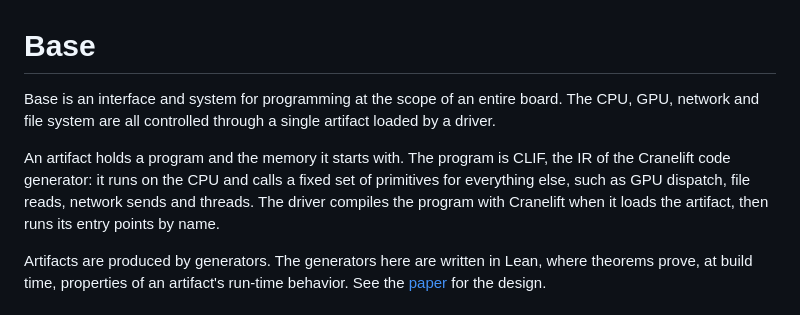
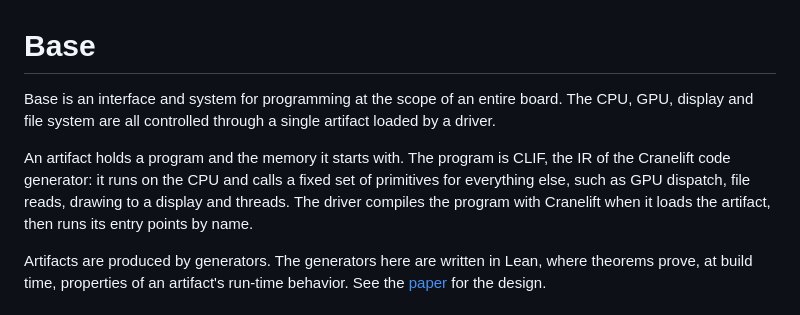
Before and after one commit to unnamedlambda/base, a Markdown page: README.md, the part around the change. Rendered like a GitHub page.

Commit message:
README: the board's components are the CPU, GPU, display and file system

```diff
--- a/README.md
+++ b/README.md
@@ -1,13 +1,13 @@
 # Base
 
 Base is an interface and system for programming at the scope of an entire
-board. The CPU, GPU, network and file system are all controlled through a single
+board. The CPU, GPU, display and file system are all controlled through a single
 artifact loaded by a driver.
 
 An artifact holds a program and the memory it starts with. The program is CLIF,
 the IR of the Cranelift code generator: it runs on the CPU and calls a fixed set
-of primitives for everything else, such as GPU dispatch, file reads, network
-sends and threads. The driver compiles the program with Cranelift when it loads
+of primitives for everything else, such as GPU dispatch, file reads, drawing to
+a display and threads. The driver compiles the program with Cranelift when it loads
 the artifact, then runs its entry points by name.
 
 Artifacts are produced by generators. The generators here are written in Lean,
```
